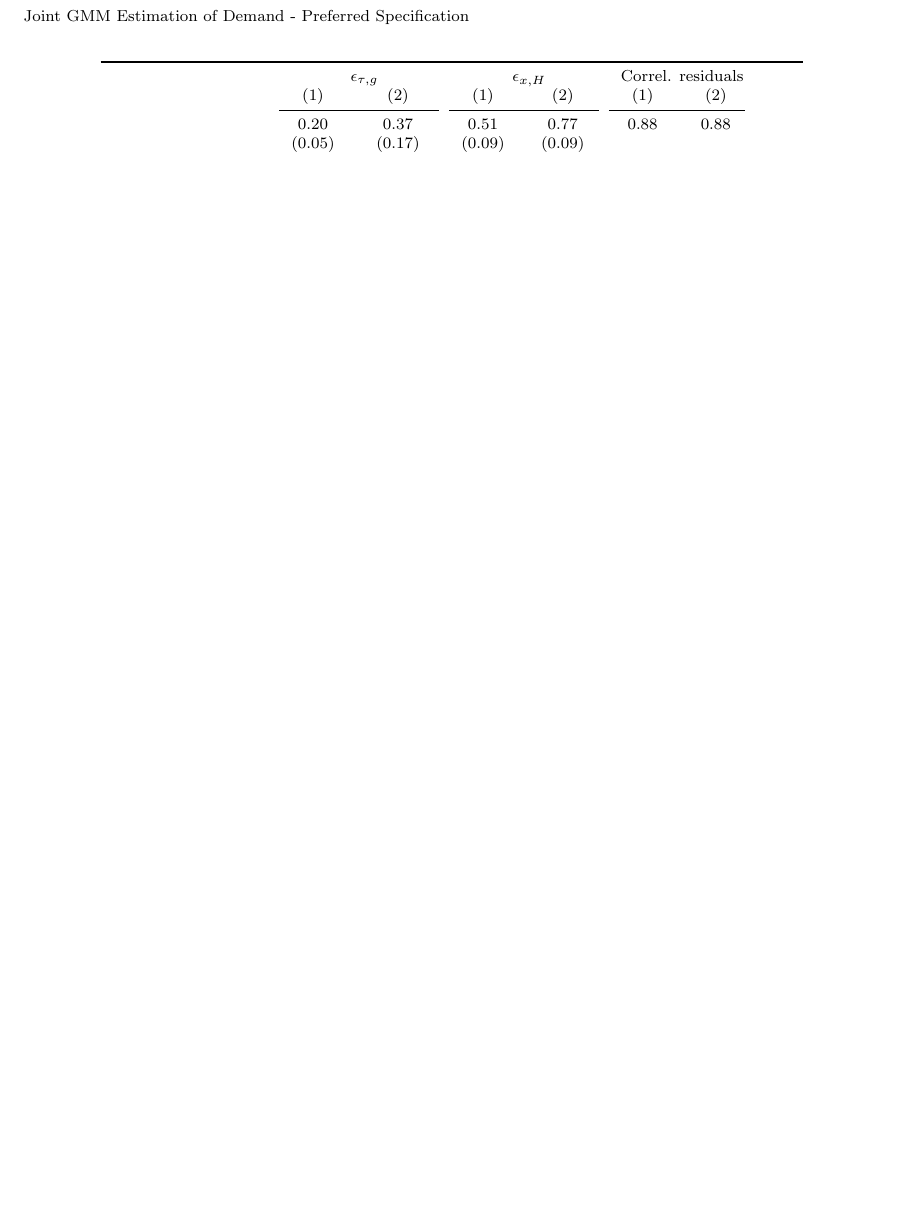
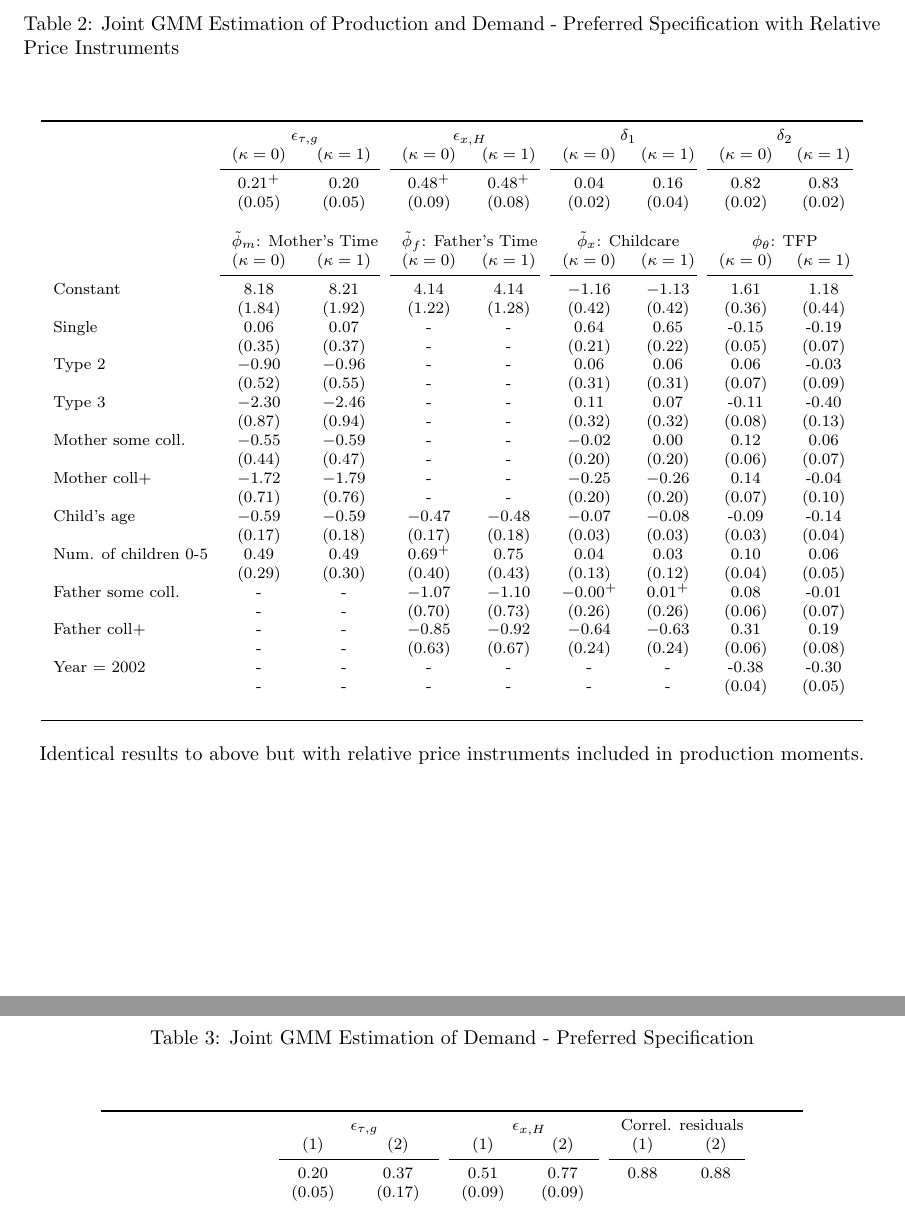
Before and after one commit to josephmullins/ChildSkillProduction, a LaTeX document (notes/results_summary.tex, which reads tables/joint_gmm_summary_price_iv.tex): part of page 3 of 13 before the commit and two parts of pages 3 and 4 of 14 after it, the two joined at a grey line, cut at the place of the change, the shorter picture padded with empty space. Compiled offline with pdfLaTeX.

Commit message:
Updated results with price instruments

```diff
--- a/notes/results_summary.tex
+++ b/notes/results_summary.tex
@@ -17,7 +17,15 @@
     \end{center}
 \end{table}
 
-\begin{table}\footnotesize{Joint GMM Estimation of Demand - Preferred Specification}
+\begin{table}\footnotesize\caption{Joint GMM Estimation of Production and Demand - Preferred Specification with Relative Price Instruments}
+    \begin{center}
+        \input{../tables/joint_gmm_summary_price_iv.tex}
+    \end{center}
+    \caption*{Identical results to above but with relative price instruments included in production moments.}
+\end{table}
+
+
+\begin{table}\footnotesize\caption{Joint GMM Estimation of Demand - Preferred Specification}
     \begin{center}
         \input{../tables/joint_gmm_summary.tex}
     \end{center}
--- /dev/null
+++ b/tables/joint_gmm_summary_price_iv.tex
@@ -0,0 +1,32 @@
+\begin{tabular}{lcccccccc}\\\toprule
+ & \multicolumn{2}{c}{$\epsilon_{\tau,g}$} & \multicolumn{2}{c}{$\epsilon_{x,H}$} & \multicolumn{2}{c}{$\delta_{1}$} & \multicolumn{2}{c}{$\delta_{2}$} \\
+& $(\kappa=0)$ & $(\kappa=1)$ & $(\kappa=0)$ & $(\kappa=1)$ & $(\kappa=0)$ & $(\kappa=1)$ & $(\kappa=0)$ & $(\kappa=1)$ \\\cmidrule(r){2-3}\cmidrule(r){4-5}\cmidrule(r){6-7}\cmidrule(r){8-9}
+&$0.21^{+}$&$0.20$&$0.48^{+}$&$0.48^{+}$&0.04&0.16&0.82&0.83\\
+&(0.05)&(0.05)&(0.09)&(0.08)&(0.02)&(0.04)&(0.02)&(0.02)\\
+&&&&&&&&\\
+ & \multicolumn{2}{c}{$\tilde{\phi}_{m}$: Mother's Time} & \multicolumn{2}{c}{$\tilde{\phi}_{f}$: Father's Time} & \multicolumn{2}{c}{$\tilde{\phi}_{x}$: Childcare} & \multicolumn{2}{c}{$\phi_{\theta}$: TFP} \\
+& $(\kappa=0)$ & $(\kappa=1)$ & $(\kappa=0)$ & $(\kappa=1)$ & $(\kappa=0)$ & $(\kappa=1)$ & $(\kappa=0)$ & $(\kappa=1)$ \\\cmidrule(r){2-3}\cmidrule(r){4-5}\cmidrule(r){6-7}\cmidrule(r){8-9}
+Constant&$8.18$&$8.21$&$4.14$&$4.14$&$-1.16$&$-1.13$&1.61&1.18\\
+&(1.84)&(1.92)&(1.22)&(1.28)&(0.42)&(0.42)&(0.36)&(0.44)\\
+Single&$0.06$&$0.07$&-&-&$0.64$&$0.65$&-0.15&-0.19\\
+&(0.35)&(0.37)&-&-&(0.21)&(0.22)&(0.05)&(0.07)\\
+Type 2&$-0.90$&$-0.96$&-&-&$0.06$&$0.06$&0.06&-0.03\\
+&(0.52)&(0.55)&-&-&(0.31)&(0.31)&(0.07)&(0.09)\\
+Type 3&$-2.30$&$-2.46$&-&-&$0.11$&$0.07$&-0.11&-0.40\\
+&(0.87)&(0.94)&-&-&(0.32)&(0.32)&(0.08)&(0.13)\\
+Mother some coll.&$-0.55$&$-0.59$&-&-&$-0.02$&$0.00$&0.12&0.06\\
+&(0.44)&(0.47)&-&-&(0.20)&(0.20)&(0.06)&(0.07)\\
+Mother coll+&$-1.72$&$-1.79$&-&-&$-0.25$&$-0.26$&0.14&-0.04\\
+&(0.71)&(0.76)&-&-&(0.20)&(0.20)&(0.07)&(0.10)\\
+Child's age&$-0.59$&$-0.59$&$-0.47$&$-0.48$&$-0.07$&$-0.08$&-0.09&-0.14\\
+&(0.17)&(0.18)&(0.17)&(0.18)&(0.03)&(0.03)&(0.03)&(0.04)\\
+Num. of children 0-5&$0.49$&$0.49$&$0.69^{+}$&$0.75$&$0.04$&$0.03$&0.10&0.06\\
+&(0.29)&(0.30)&(0.40)&(0.43)&(0.13)&(0.12)&(0.04)&(0.05)\\
+Father some coll.&-&-&$-1.07$&$-1.10$&$-0.00^{+}$&$0.01^{+}$&0.08&-0.01\\
+&-&-&(0.70)&(0.73)&(0.26)&(0.26)&(0.06)&(0.07)\\
+Father coll+&-&-&$-0.85$&$-0.92$&$-0.64$&$-0.63$&0.31&0.19\\
+&-&-&(0.63)&(0.67)&(0.24)&(0.24)&(0.06)&(0.08)\\
+Year = 2002&-&-&-&-&-&-&-0.38&-0.30\\
+&-&-&-&-&-&-&(0.04)&(0.05)\\
+\\
+\bottomrule\end{tabular}
```
Also changed, not shown: notes/results_summary.pdf, notes/results_summary.tex (2 more changed lines), 7 other files.
